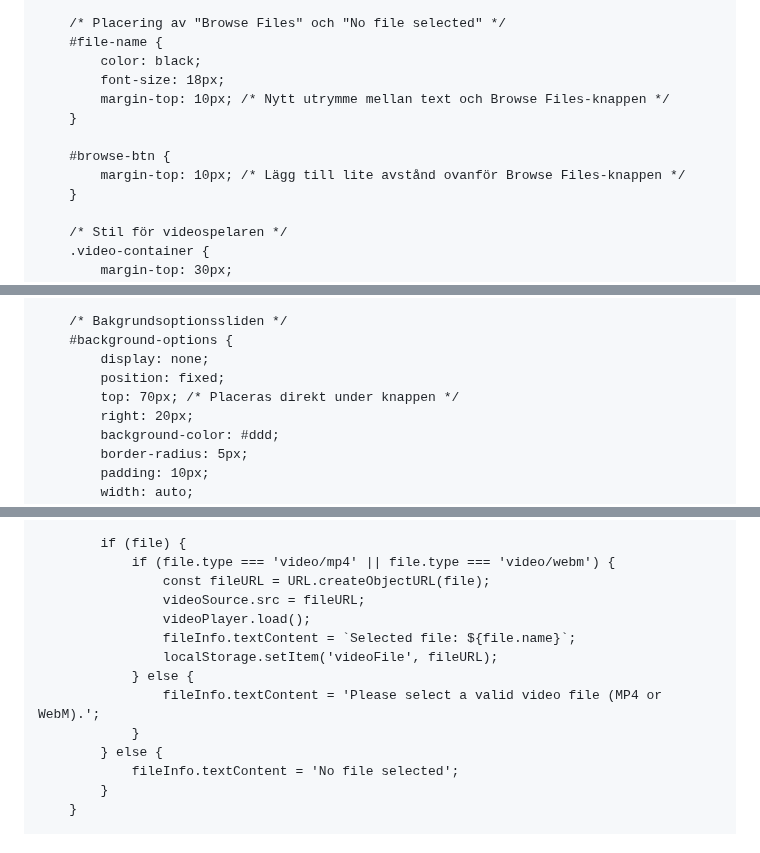
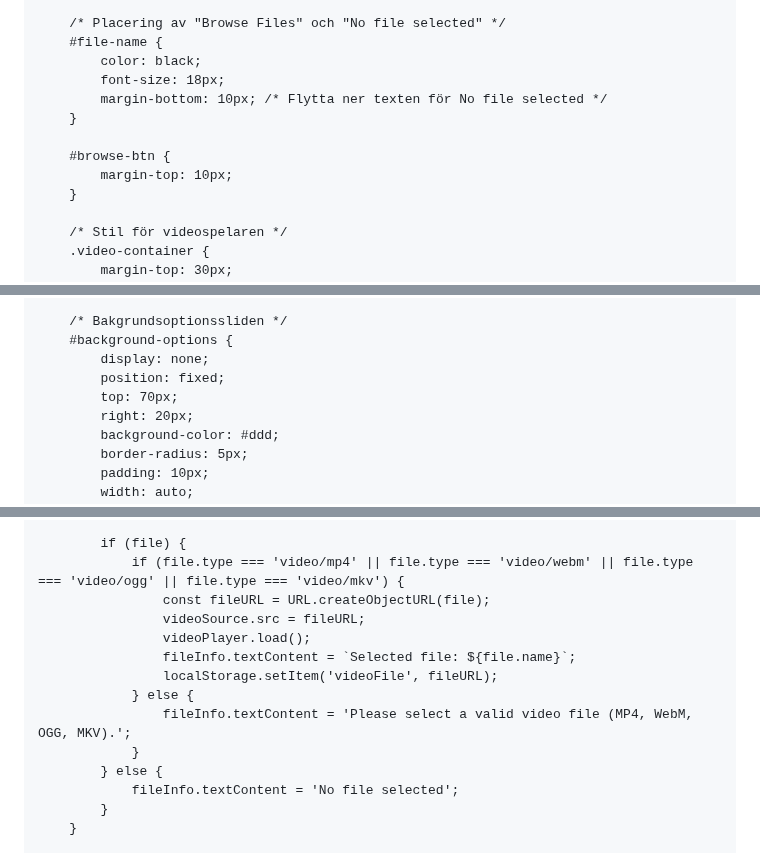
Before and after one commit to XenoBelino/XenoBelino.github.io, a Markdown page: README.md, 3 parts joined by grey strips. Drawn GitHub-style.

```diff
--- a/README.md
+++ b/README.md
@@ -65,11 +65,11 @@
         #file-name {
             color: black;
             font-size: 18px;
-            margin-top: 10px; /* Nytt utrymme mellan text och Browse Files-knappen */
+            margin-bottom: 10px; /* Flytta ner texten för No file selected */
         }
 
         #browse-btn {
-            margin-top: 10px; /* Lägg till lite avstånd ovanför Browse Files-knappen */
+            margin-top: 10px;
         }
 
         /* Stil för videospelaren */
@@ -98,7 +98,7 @@
         #background-options {
             display: none;
             position: fixed;
-            top: 70px; /* Placeras direkt under knappen */
+            top: 70px;
             right: 20px;
             background-color: #ddd;
             border-radius: 5px;
@@ -210,14 +214,14 @@
             const videoSource = videoPlayer.querySelector('source');
 
             if (file) {
-                if (file.type === 'video/mp4' || file.type === 'video/webm') {
+                if (file.type === 'video/mp4' || file.type === 'video/webm' || file.type === 'video/ogg' || file.type === 'video/mkv') {
                     const fileURL = URL.createObjectURL(file);
                     videoSource.src = fileURL;
                     videoPlayer.load();
                     fileInfo.textContent = `Selected file: ${file.name}`;
                     localStorage.setItem('videoFile', fileURL);
                 } else {
-                    fileInfo.textContent = 'Please select a valid video file (MP4 or WebM).';
+                    fileInfo.textContent = 'Please select a valid video file (MP4, WebM, OGG, MKV).';
                 }
             } else {
                 fileInfo.textContent = 'No file selected';
```
Also changed, not shown: other parts of README.md (+5 -1 lines).
